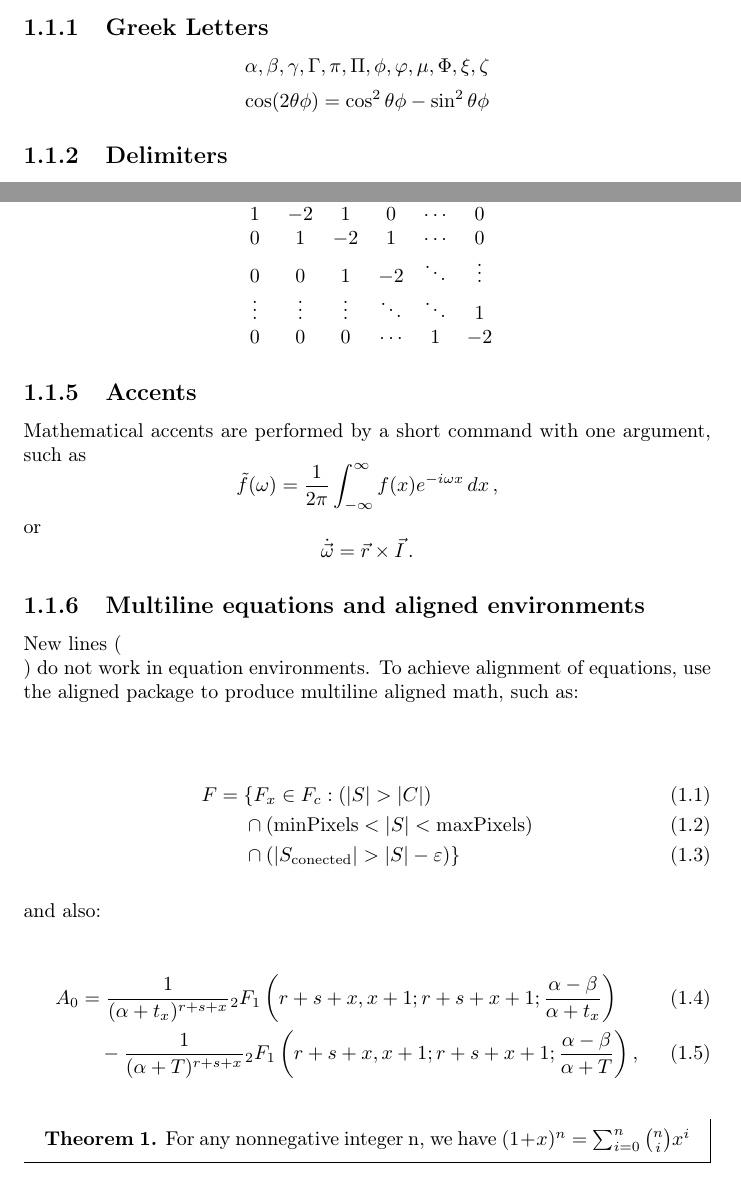
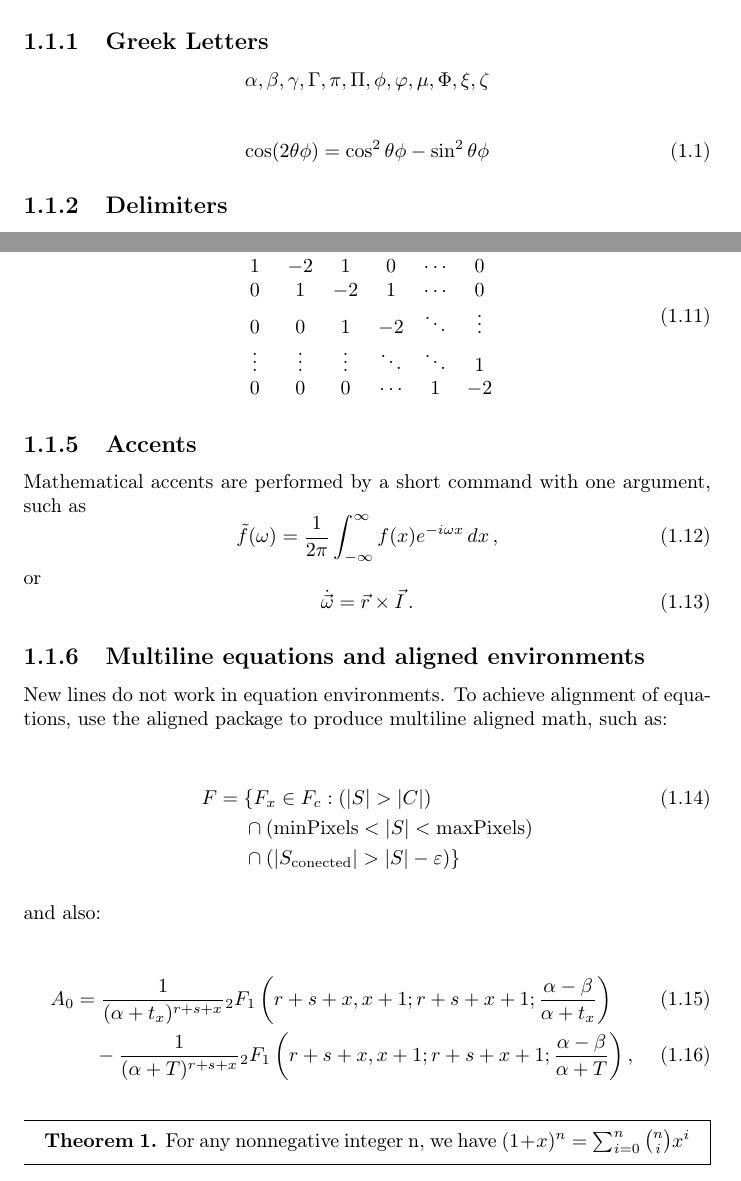
Before and after one commit to framazzaa/Latex-Notes-Template, a LaTeX document (main.tex, which reads Chapters/Ch1.tex): two parts of pages 3 and 5 of 9, joined at a grey line, cut so that both start at the same text. Compiled offline with pdfLaTeX.

Commit message:
minor updates

```diff
--- a/Chapters/Ch1.tex
+++ b/Chapters/Ch1.tex
@@ -5,5 +5,11 @@
 \lipsum[4]
 
 \subsection{Greek Letters}
-\[ \alpha,  \beta,  \gamma, \Gamma, \pi, \Pi, \phi, \varphi, \mu, \Phi, \xi, \zeta \]
-\[ \cos(2\theta\phi) = \cos^2 \theta\phi - \sin^2 \theta\phi \]
+
+\begin{equation*}
+        \alpha,  \beta,  \gamma, \Gamma, \pi, \Pi, \phi, \varphi, \mu, \Phi, \xi, \zeta
+\end{equation*}
+
+\begin{equation}
+        \cos(2\theta\phi) = \cos^2 \theta\phi - \sin^2 \theta\phi
+\end{equation}
@@ -81,27 +103,28 @@ Many arrays have lots of dots all over the place as in
                 \vdots & \vdots & \vdots & \ddots & \ddots & 1  \\
                 0 & 0 & 0 & \cdots & 1 & -2
         \end{matrix}
-\]
+\end{equation}
 
 \subsection{Accents}
 Mathematical accents are performed by a short command with one
 argument, such as
-\[
+\begin{equation}
         \tilde f(\omega)=\frac{1}{2\pi}
         \int_{-\infty}^\infty f(x)e^{-i\omega x}\,dx\,,
-\]
+\end{equation}
 or
-\[
+\begin{equation}
         \dot{\vec \omega}=\vec r\times\vec I\,.
-\]
+\end{equation}
+
 \subsection{Multiline equations and aligned environments}
-New lines (\\ ) do not work in equation environments. To achieve alignment of equations, use the aligned  package to produce multiline aligned math, such as:
-\newline
+New lines do not work in equation environments. To achieve alignment of equations, use the aligned  package to produce multiline aligned math, such as:
+
 \begin{center}
 \begin{align}
 F ={} & \{F_{x} \in  F_{c} : (|S| > |C|) \\
-      & \cap (\mathrm{minPixels}  < |S| < \mathrm{maxPixels}) \\
-      & \cap (|S_{\mathrm{conected}}| > |S| - \epsilon) \}
+      & \cap (\mathrm{minPixels}  < |S| < \mathrm{maxPixels}) \nonumber \\
+      & \cap (|S_{\mathrm{conected}}| > |S| - \epsilon) \} \nonumber
 \end{align}
 \end{center}
 and also:
```
Also changed, not shown: main.pdf, Chapters/Ch1.tex (60 more changed lines).
